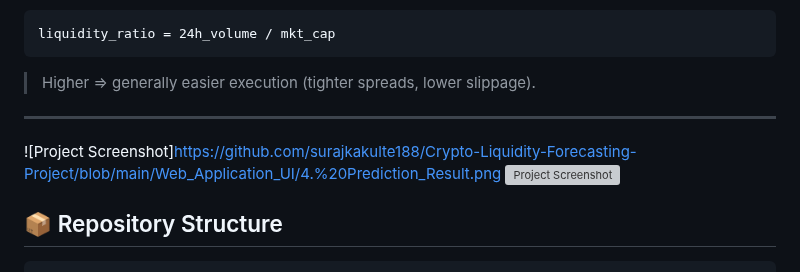
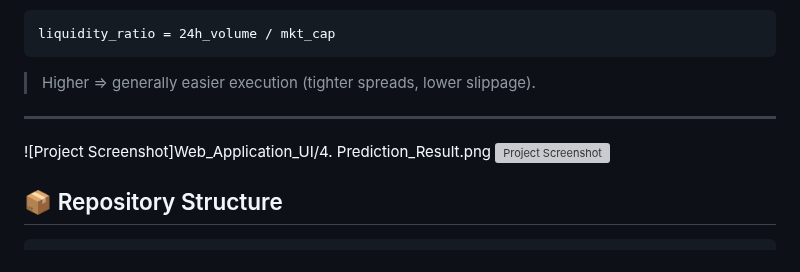
Before and after one commit to surajkakulte188/Crypto-Liquidity-Forecasting-Project, a Markdown page: README.md, the part around the change. Rendered like a GitHub page; grey boxes are pictures that could not be loaded.

```diff
--- a/README.md
+++ b/README.md
@@ -10,7 +10,7 @@ liquidity_ratio = 24h_volume / mkt_cap
 > Higher ⇒ generally easier execution (tighter spreads, lower slippage).
 
 ---
-![Project Screenshot]https://github.com/surajkakulte188/Crypto-Liquidity-Forecasting-Project/blob/main/Web_Application_UI/4.%20Prediction_Result.png
+![Project Screenshot]Web_Application_UI/4. Prediction_Result.png
 ![Project Screenshot](ProjectUI/img3.png)
 
 
```
